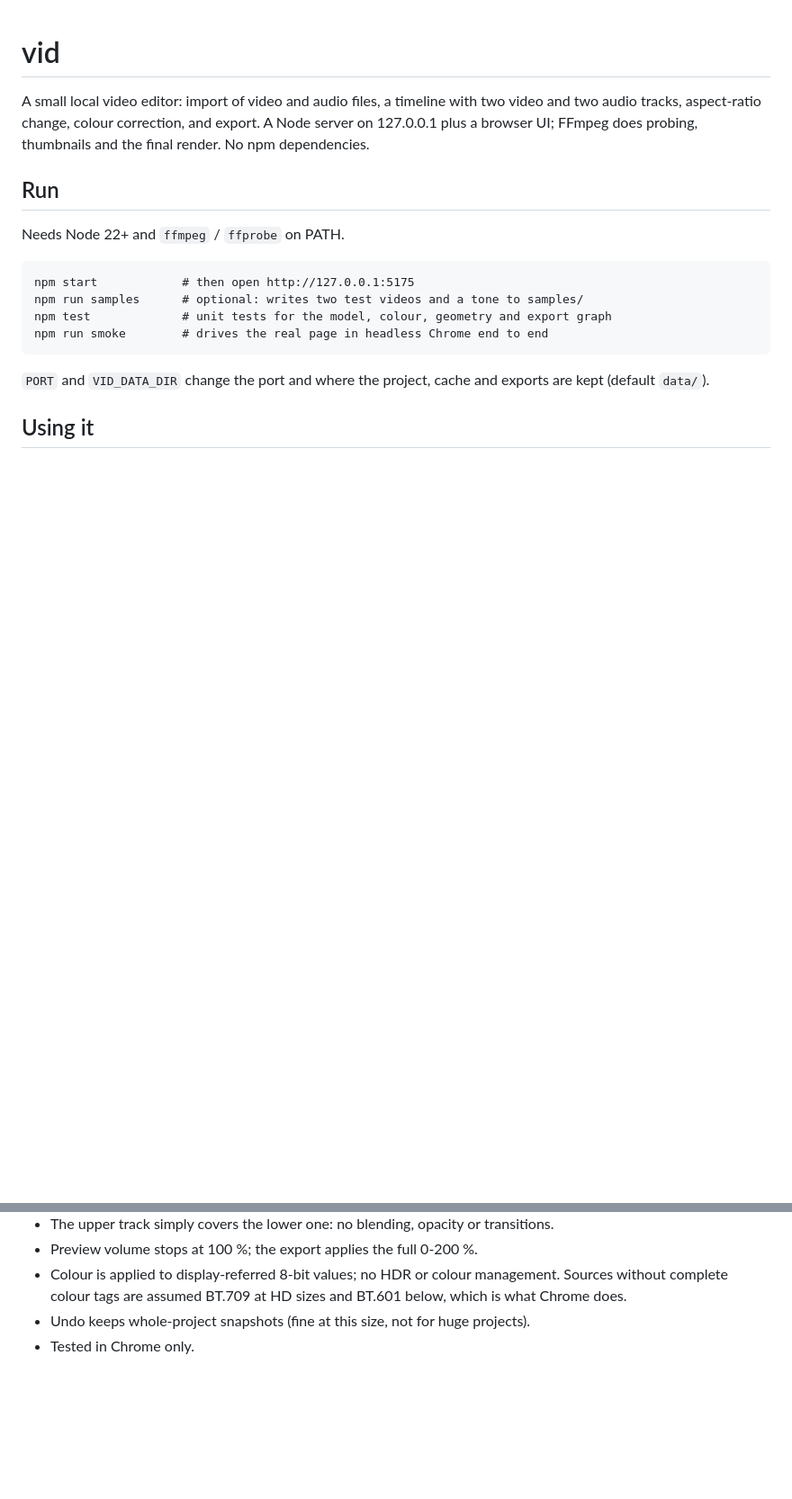
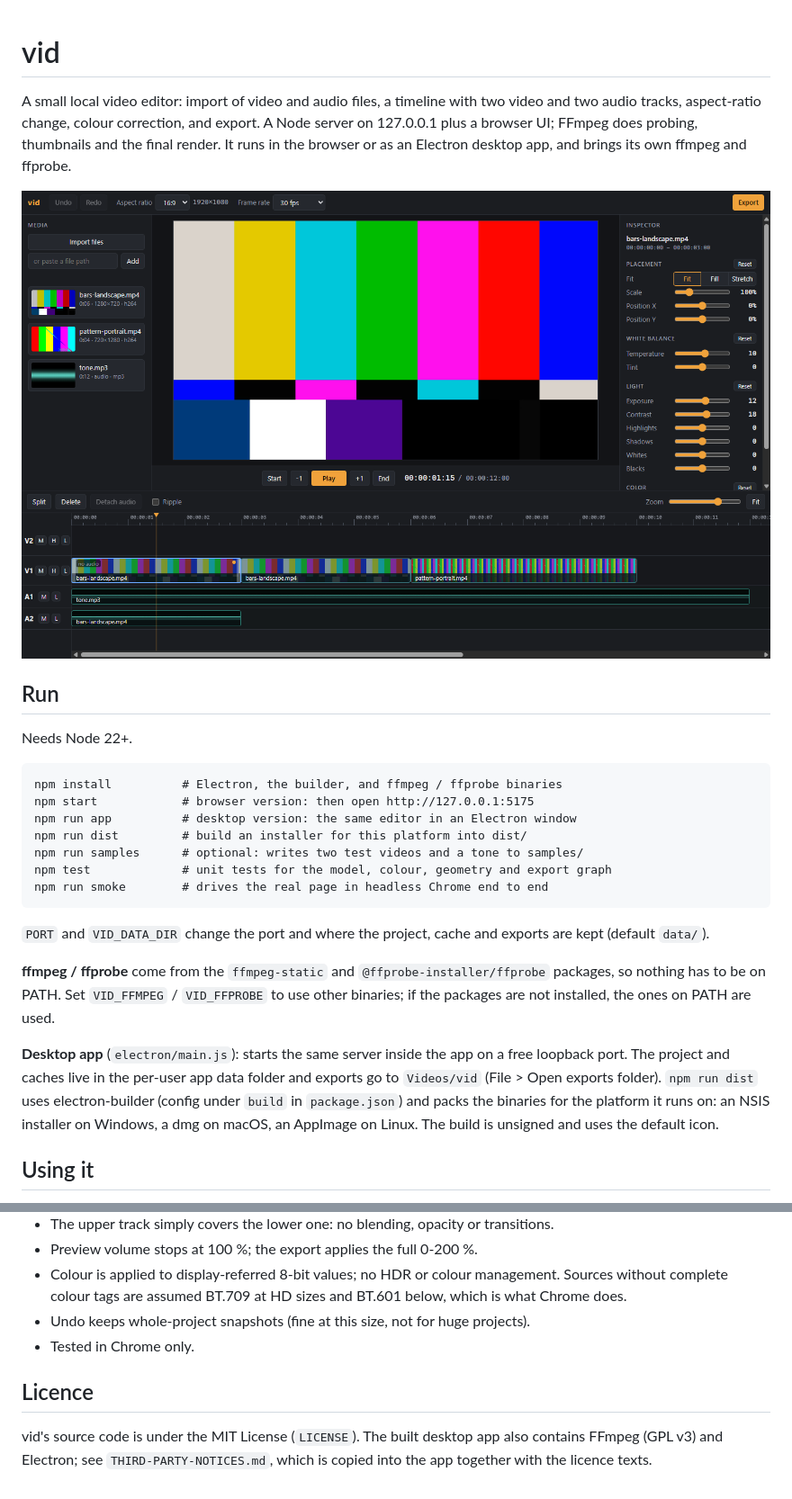
Before and after one commit to carcinodehyde/vid, a Markdown page: README.md, 2 parts joined by grey strips. Shown at 90% size. Drawn GitHub-style; pictures changed too: docs/screenshot.png (added); blank space fills up the shorter version.

Commit message:
feat: add electron build tools, and licensing

```diff
--- a/README.md
+++ b/README.md
@@ -2,19 +2,37 @@
 
 A small local video editor: import of video and audio files, a timeline with
 two video and two audio tracks, aspect-ratio change, colour correction, and export. A Node server on 127.0.0.1 plus a browser UI;
-FFmpeg does probing, thumbnails and the final render. No npm dependencies.
+FFmpeg does probing, thumbnails and the final render. It runs in the browser
+or as an Electron desktop app, and brings its own ffmpeg and ffprobe.
+
+![The vid editor: media bin, preview, inspector and timeline](docs/screenshot.png)
 
 ## Run
 
-Needs Node 22+ and `ffmpeg` / `ffprobe` on PATH.
+Needs Node 22+.
 
-    npm start            # then open http://127.0.0.1:5175
+    npm install          # Electron, the builder, and ffmpeg / ffprobe binaries
+    npm start            # browser version: then open http://127.0.0.1:5175
+    npm run app          # desktop version: the same editor in an Electron window
+    npm run dist         # build an installer for this platform into dist/
     npm run samples      # optional: writes two test videos and a tone to samples/
     npm test             # unit tests for the model, colour, geometry and export graph
     npm run smoke        # drives the real page in headless Chrome end to end
 
 `PORT` and `VID_DATA_DIR` change the port and where the project, cache and
 exports are kept (default `data/`).
+
+**ffmpeg / ffprobe** come from the `ffmpeg-static` and
+`@ffprobe-installer/ffprobe` packages, so nothing has to be on PATH. Set
+`VID_FFMPEG` / `VID_FFPROBE` to use other binaries; if the packages are not
+installed, the ones on PATH are used.
+
+**Desktop app** (`electron/main.js`): starts the same server inside the app on a
+free loopback port. The project and caches live in the per-user app data folder
+and exports go to `Videos/vid` (File > Open exports folder). `npm run dist`
+uses electron-builder (config under `build` in `package.json`) and packs the
+binaries for the platform it runs on: an NSIS installer on Windows, a dmg on
+macOS, an AppImage on Linux. The build is unsigned and uses the default icon.
 
 ## Using it
 
@@ -66,3 +84,9 @@ exports are kept (default `data/`).
   below, which is what Chrome does.
 - Undo keeps whole-project snapshots (fine at this size, not for huge projects).
 - Tested in Chrome only.
+
+## Licence
+
+vid's source code is under the MIT License (`LICENSE`). The built desktop app
+also contains FFmpeg (GPL v3) and Electron; see `THIRD-PARTY-NOTICES.md`, which
+is copied into the app together with the licence texts.
```
Also changed, not shown: THIRD-PARTY-NOTICES.md (added, +54 -0 lines), 9 other files.
